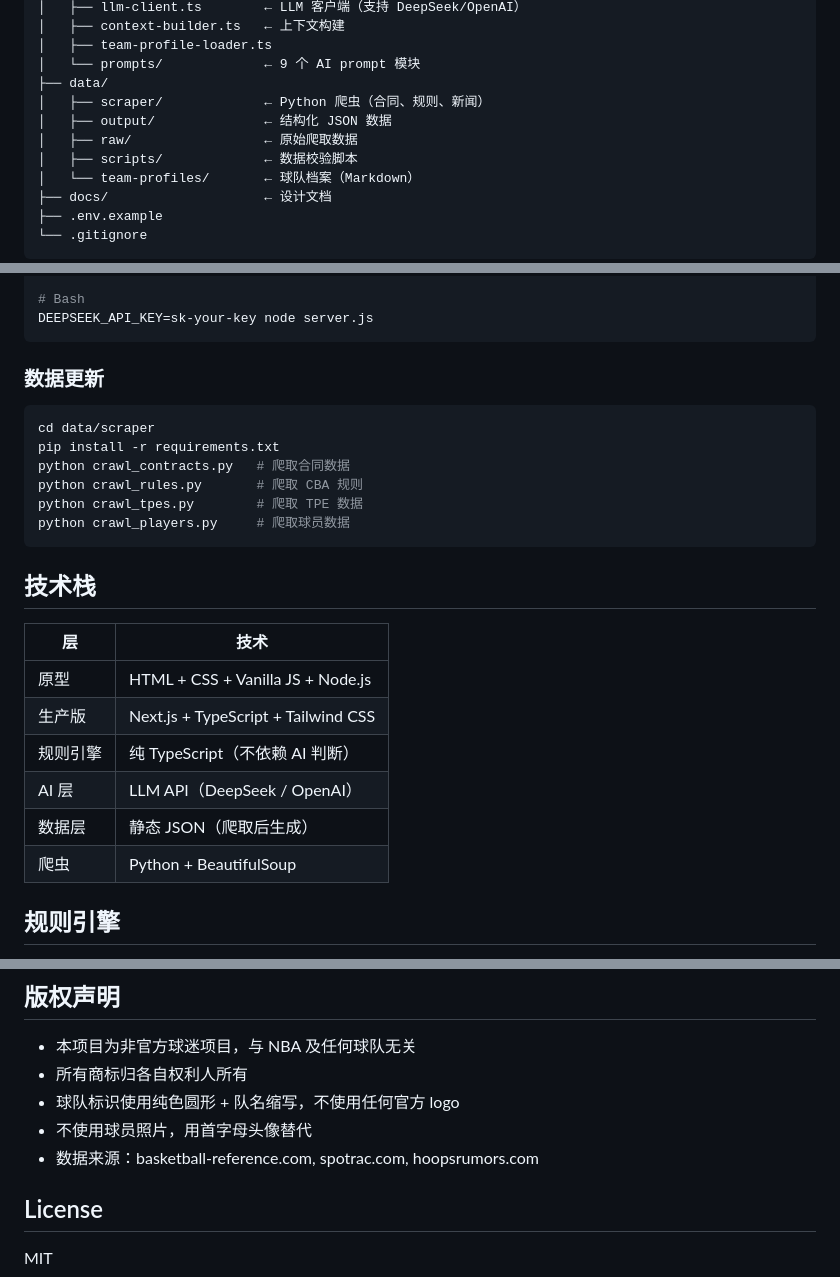
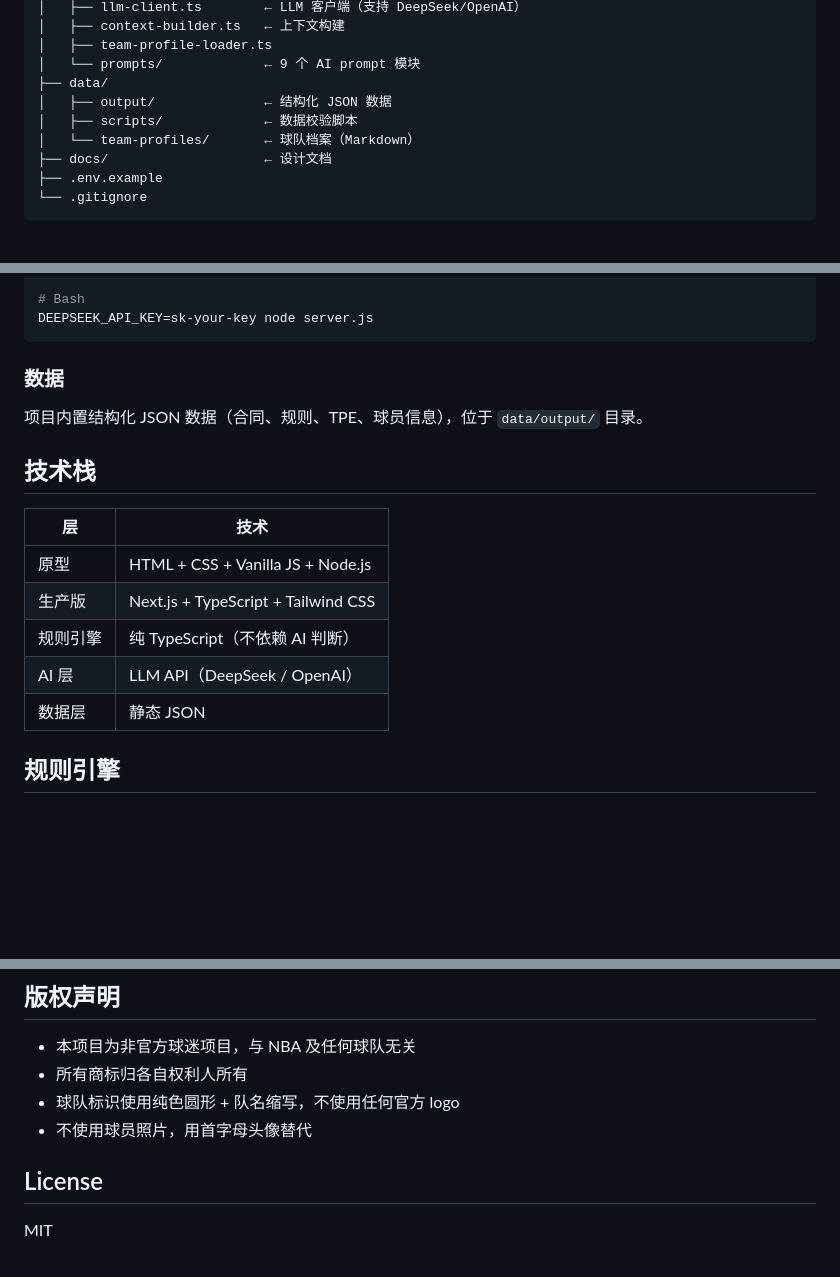
Before and after one commit to nex627/NBAAIGM, a Markdown page: README.md, 3 parts joined by grey strips. Rendered like a GitHub page; blank space fills up the shorter version.

Commit message:
Remove scraper and data source references from README

````diff
--- a/README.md
+++ b/README.md
@@ -60,9 +60,7 @@ nbatrade/
 │   ├── team-profile-loader.ts
 │   └── prompts/             ← 9 个 AI prompt 模块
 ├── data/
-│   ├── scraper/             ← Python 爬虫（合同、规则、新闻）
 │   ├── output/              ← 结构化 JSON 数据
-│   ├── raw/                 ← 原始爬取数据
 │   ├── scripts/             ← 数据校验脚本
 │   └── team-profiles/       ← 球队档案（Markdown）
 ├── docs/                    ← 设计文档
@@ -98,16 +96,9 @@ $env:DEEPSEEK_API_KEY="sk-your-key"; node server.js
 DEEPSEEK_API_KEY=sk-your-key node server.js
 ```
 
-### 数据更新
+### 数据
 
-```bash
-cd data/scraper
-pip install -r requirements.txt
-python crawl_contracts.py   # 爬取合同数据
-python crawl_rules.py       # 爬取 CBA 规则
-python crawl_tpes.py        # 爬取 TPE 数据
-python crawl_players.py     # 爬取球员数据
-```
+项目内置结构化 JSON 数据（合同、规则、TPE、球员信息），位于 `data/output/` 目录。
 
 ## 技术栈
 
@@ -117,8 +108,7 @@ python crawl_players.py     # 爬取球员数据
 | 生产版 | Next.js + TypeScript + Tailwind CSS |
 | 规则引擎 | 纯 TypeScript（不依赖 AI 判断） |
 | AI 层 | LLM API（DeepSeek / OpenAI） |
-| 数据层 | 静态 JSON（爬取后生成） |
-| 爬虫 | Python + BeautifulSoup |
+| 数据层 | 静态 JSON |
 
 ## 规则引擎
 
@@ -137,7 +127,6 @@ python crawl_players.py     # 爬取球员数据
 - 所有商标归各自权利人所有
 - 球队标识使用纯色圆形 + 队名缩写，不使用任何官方 logo
 - 不使用球员照片，用首字母头像替代
-- 数据来源：basketball-reference.com, spotrac.com, hoopsrumors.com
 
 ## License
 
````
